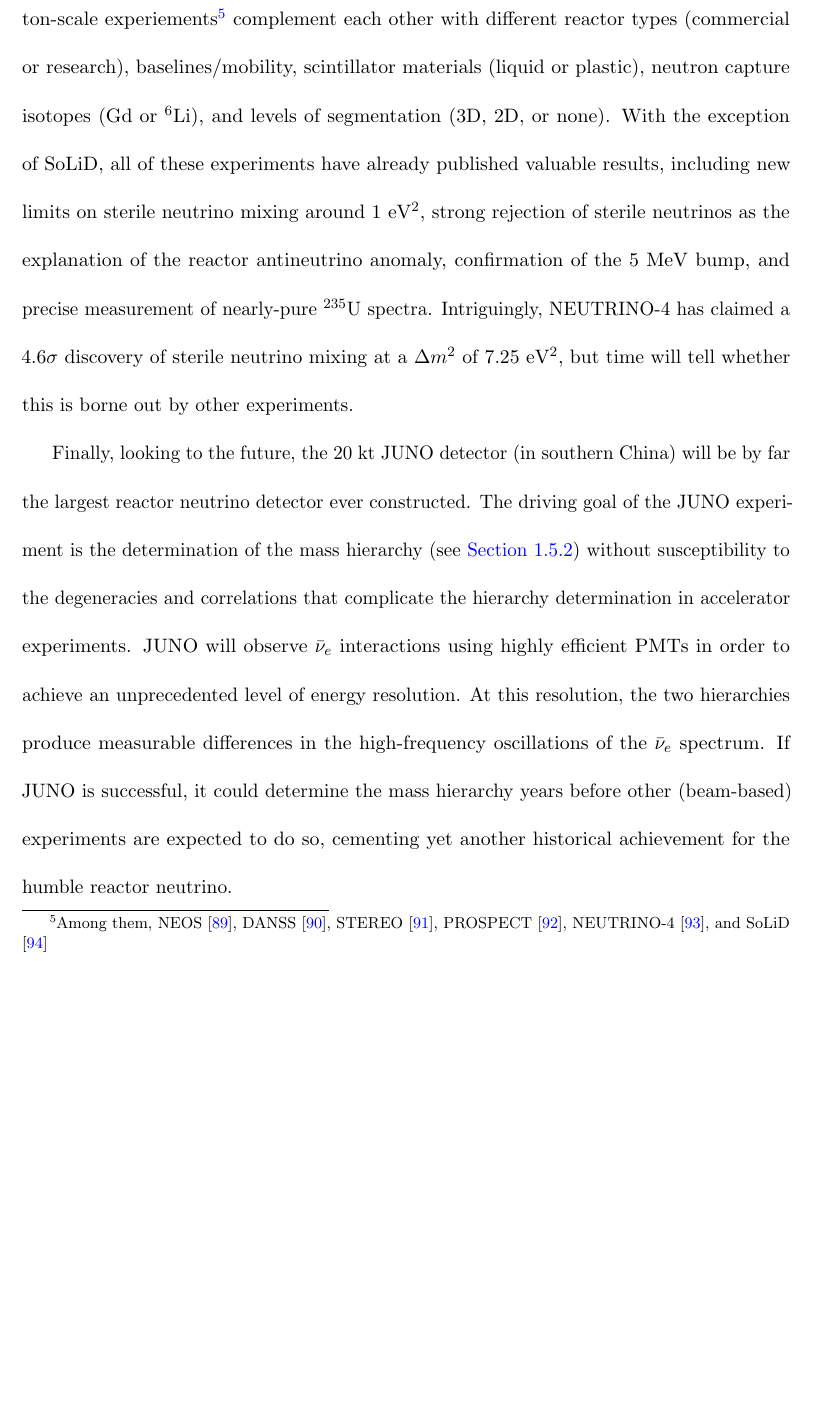
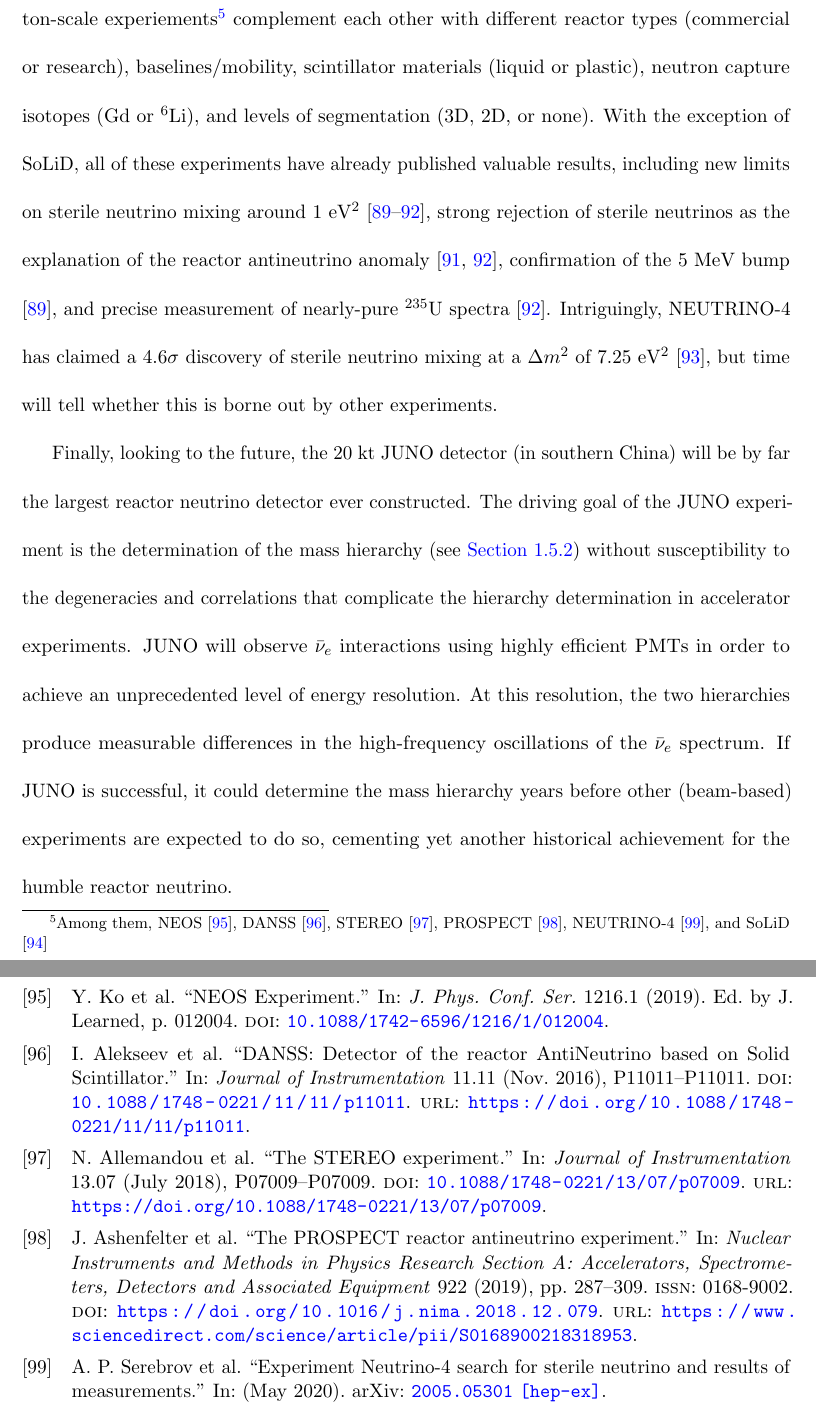
Before and after one commit to mjkramer/thesis, a LaTeX thesis (thesis.tex, which reads biblio.bib, chapters/Introduction.tex): part of page 34 of 249 before the commit and two parts of pages 34 and 250 of 250 after it, the two joined at a grey line, cut so that both start at the same text, the shorter picture padded with empty space. Compiled offline with pdfLaTeX.

Commit message:
more citations

```diff
--- a/biblio.bib
+++ b/biblio.bib
@@ -1201,0 +1208,29 @@ keywords = {Solar neutrinos, Gallium experiment, , Neutrino mass},
+    journal = "J. Phys. Conf. Ser.",
+    volume = "1216",
+    number = "1",
+    pages = "012004",
+    year = "2019"
+}
+
+@article{Alekseev_2016,
+	doi = {10.1088/1748-0221/11/11/p11011},
+	url = {https://doi.org/10.1088/1748-0221/11/11/p11011},
+	year = 2016,
+	month = {nov},
+	publisher = {{IOP} Publishing},
+	volume = {11},
+	number = {11},
+	pages = {P11011--P11011},
+	author = {I. Alekseev and V. Belov and V. Brudanin and M. Danilov and V. Egorov and D. Filosofov and M. Fomina and Z. Hons and S. Kazartsev and A. Kobyakin and A. Kuznetsov and I. Machikhiliyan and D. Medvedev and V. Nesterov and A. Olshevsky and D. Ponomarev and I. Rozova and N. Rumyantseva and V. Rusinov and A. Salamatin and Ye. Shevchik and M. Shirchenko and Yu. Shitov and N. Skrobova and A. Starostin and D. Svirida and E. Tarkovsky and I. Tikhomirov and J. Vl{\'{a}}{\v{s}}ek and I. Zhitnikov and D. Zinatulina},
+	title = {{DANSS}: Detector of the reactor {AntiNeutrino} based on Solid Scintillator},
+	journal = {Journal of Instrumentation},
+}
+
+@article{Allemandou_2018,
+	doi = {10.1088/1748-0221/13/07/p07009},
+	url = {https://doi.org/10.1088/1748-0221/13/07/p07009},
+	year = 2018,
+	month = {jul},
+	publisher = {{IOP} Publishing},
+	volume = {13},
+	number = {07},
@@ -1201,0 +1243,9 @@ keywords = {Solar neutrinos, Gallium experiment, , Neutrino mass},
+@article{ASHENFELTER2019287,
+title = {The PROSPECT reactor antineutrino experiment},
+journal = {Nuclear Instruments and Methods in Physics Research Section A: Accelerators, Spectrometers, Detectors and Associated Equipment},
+volume = {922},
+pages = {287-309},
+year = {2019},
+issn = {0168-9002},
+doi = {https://doi.org/10.1016/j.nima.2018.12.079},
+url = {https://www.sciencedirect.com/science/article/pii/S0168900218318953},
@@ -1201,0 +1258,7 @@ keywords = {Solar neutrinos, Gallium experiment, , Neutrino mass},
+    title = "{Experiment Neutrino-4 search for sterile neutrino and results of measurements}",
+    eprint = "2005.05301",
+    archivePrefix = "arXiv",
+    primaryClass = "hep-ex",
+    month = "5",
+    year = "2020"
+}
--- a/chapters/Introduction.tex
+++ b/chapters/Introduction.tex
@@ -269,7 +269,7 @@ Returning to the topic of $\theta_{13}$, in 1998, Mikaelyan and Sinev \cite{Mika
 
 Accordingly, in the mid-2000s, the Double Chooz \cite{Ardellier:2006mn}, RENO \cite{Ahn:2010vy}, and Daya Bay \cite{Guo:2007ug} experiments were proposed. All three shared the same basic design: Near and far detectors at a $\mathcal{O}$(1 km) (far) baseline, using gadolinium-doped liquid scintillator to improve detection efficiency and background rejection. In April 2011, Double Chooz began taking far site data, followed in August by RENO's full configuration, and in December by Daya Bay using a six-detector configuration. In March 2012, with just 55 days of data, Daya Bay announced a $5.2\sigma$ discovery of nonzero $\theta_{13}$ \cite{PhysRevLett.108.171803}, which was quickly confirmed by RENO in the following weeks \cite{PhysRevLett.108.191802}. Since then, these experiments have continued to publish increasingly precise measurements of $\theta_{13}$ and $\Delta m^2_{ee}$, as well as measurements of the absolute flux (confirming the anomaly) \cite{PhysRevD.100.052004,Atif:2020eyo,DoubleChooz2020}, the spectrum (discovering an as-yet unexplained ``bump'' around 5~MeV) \cite{PhysRevD.100.052004,Atif:2020eyo,DoubleChooz2020}, and, at least in the case of Daya Bay, the time evolution of the flux and spectrum \cite{PhysRevLett.118.251801}, the decomposed fuel isotope components of the flux and spectrum \cite{PhysRevLett.123.111801}, sterile neutrino limits \cite{PhysRevLett.117.151801}, decoherence limits \cite{DayaBayWavePacket}, and numerous other valuable results, demonstrating the major scientific utility of reactor neutrino experiments.
 
-Recent years have seen a resurgence of activity in short-baseline ($\sim$5--25~m) reactor experiments, motivated both by the need for precise measurement of the reactor flux/spectrum as well as by the prospect of an eV-scale sterile neutrino (as suggested, controversially, by the reactor antineutrino anomaly \cite{PhysRevD.83.073006}, the SAGE/GALLEX anomalies \cite{PhysRevC.80.015807,KAETHER201047}, and the anomalous $\nu_e$ results of the LSND and MiniBooNE accelerator experiments \cite{PhysRevD.64.112007,PhysRevLett.121.221801}). These ton-scale experiements\footnote{Among them, NEOS \cite{PhysRevLett.118.121802}, DANSS \cite{Svirida:2019kbq}, STEREO \cite{PhysRevD.102.052002}, PROSPECT \cite{PhysRevD.103.032001}, NEUTRINO-4 \cite{Serebrov_2020}, and SoLiD \cite{Abreu_2021}} complement each other with different reactor types (commercial or research), baselines/mobility, scintillator materials (liquid or plastic), neutron capture isotopes (Gd or $^6$Li), and levels of segmentation (3D, 2D, or none). With the exception of SoLiD, all of these experiments have already published valuable results, including new limits on sterile neutrino mixing around 1~eV$^2$, strong rejection of sterile neutrinos as the explanation of the reactor antineutrino anomaly, confirmation of the 5~MeV bump, and precise measurement of nearly-pure $^{235}$U spectra. Intriguingly, NEUTRINO-4 has claimed a $4.6\sigma$ discovery of sterile neutrino mixing at a $\Delta m^2$ of 7.25~eV$^2$, but time will tell whether this is borne out by other experiments.
+Recent years have seen a resurgence of activity in short-baseline ($\sim$5--25~m) reactor experiments, motivated both by the need for precise measurement of the reactor flux/spectrum as well as by the prospect of an eV-scale sterile neutrino (as suggested, controversially, by the reactor antineutrino anomaly \cite{PhysRevD.83.073006}, the SAGE/GALLEX anomalies \cite{PhysRevC.80.015807,KAETHER201047}, and the anomalous $\nu_e$ results of the LSND and MiniBooNE accelerator experiments \cite{PhysRevD.64.112007,PhysRevLett.121.221801}). These ton-scale experiements\footnote{Among them, NEOS \cite{Ko:2019cip}, DANSS \cite{Alekseev_2016}, STEREO \cite{Allemandou_2018}, PROSPECT \cite{ASHENFELTER2019287}, NEUTRINO-4 \cite{Serebrov:2020kmd}, and SoLiD \cite{Abreu_2021}} complement each other with different reactor types (commercial or research), baselines/mobility, scintillator materials (liquid or plastic), neutron capture isotopes (Gd or $^6$Li), and levels of segmentation (3D, 2D, or none). With the exception of SoLiD, all of these experiments have already published valuable results, including new limits on sterile neutrino mixing around 1~eV$^2$ \cite{PhysRevLett.118.121802,Svirida:2019kbq,PhysRevD.102.052002,PhysRevD.103.032001}, strong rejection of sterile neutrinos as the explanation of the reactor antineutrino anomaly \cite{PhysRevD.102.052002,PhysRevD.103.032001}, confirmation of the 5~MeV bump \cite{PhysRevLett.118.121802}, and precise measurement of nearly-pure $^{235}$U spectra \cite{PhysRevD.103.032001}. Intriguingly, NEUTRINO-4 has claimed a $4.6\sigma$ discovery of sterile neutrino mixing at a $\Delta m^2$ of 7.25~eV$^2$ \cite{Serebrov_2020}, but time will tell whether this is borne out by other experiments.
 
 Finally, looking to the future, the 20~kt JUNO detector (in southern China) will be by far the largest reactor neutrino detector ever constructed. The driving goal of the JUNO experiment is the determination of the mass hierarchy (see \autoref{sec:majorana}) without susceptibility to the degeneracies and correlations that complicate the hierarchy determination in accelerator experiments. JUNO will observe $\nubar_e$ interactions using highly efficient PMTs in order to achieve an unprecedented level of energy resolution. At this resolution, the two hierarchies produce measurable differences in the high-frequency oscillations of the $\nubar_e$ spectrum. If JUNO is successful, it could determine the mass hierarchy years before other (beam-based) experiments are expected to do so, cementing yet another historical achievement for the humble reactor neutrino.
 
```
Also changed, not shown: biblio.bib (18 more changed lines).
